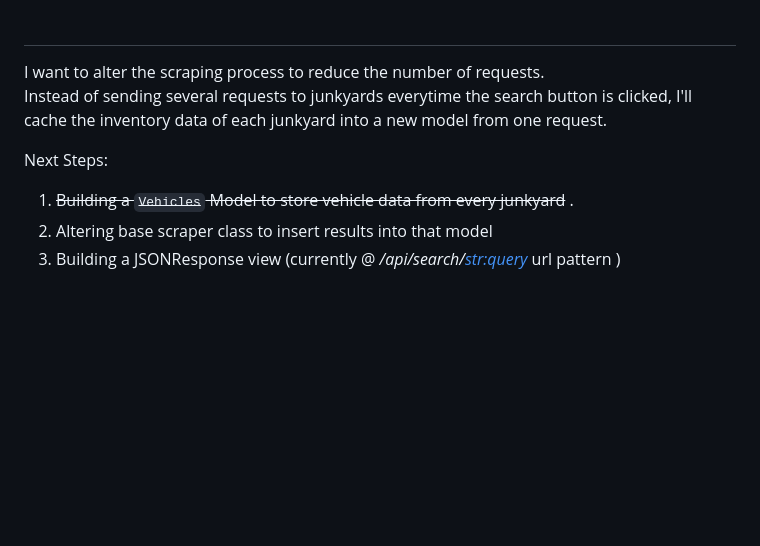
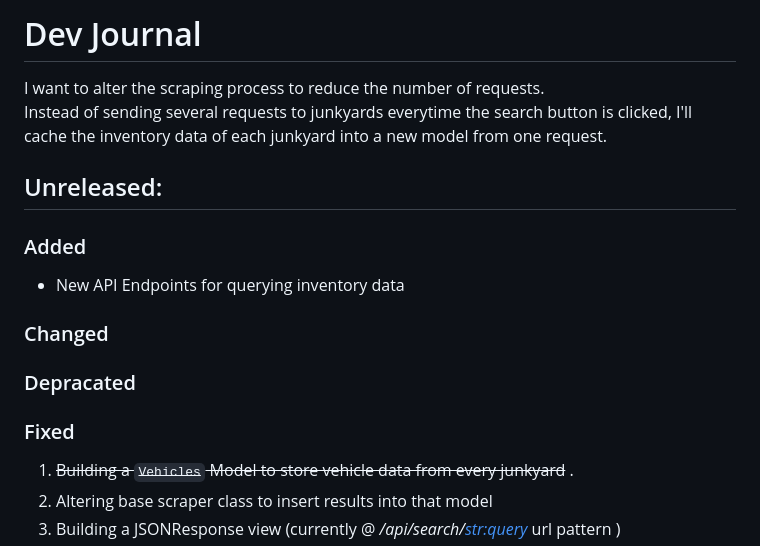
Before and after one commit to tairesu/Final_Project_Tyrese_tyresec2, a Markdown page: docs/notes/journal.md, the part around the change. Drawn GitHub-style; blank space fills up the shorter version.

```diff
--- a/docs/notes/journal.md
+++ b/docs/notes/journal.md
@@ -1,9 +1,20 @@
-##
+# Dev Journal
+
+
 
 I want to alter the scraping process to reduce the number of requests.
 Instead of sending several requests to junkyards everytime the search button is clicked,  I'll cache the inventory data of each junkyard into a new model from one request.
 
-Next Steps:
+## Unreleased:
+
+### Added
+*	New API Endpoints for querying inventory data
+
+### Changed
+
+### Depracated
+
+### Fixed
 
 1) ~~Building a `Vehicles` Model to store vehicle data from every junkyard~~ .
 2) Altering base scraper class to insert results into that model
```
Also changed, not shown: docs/CHANGELOG.md (added, +65 -0 lines).
